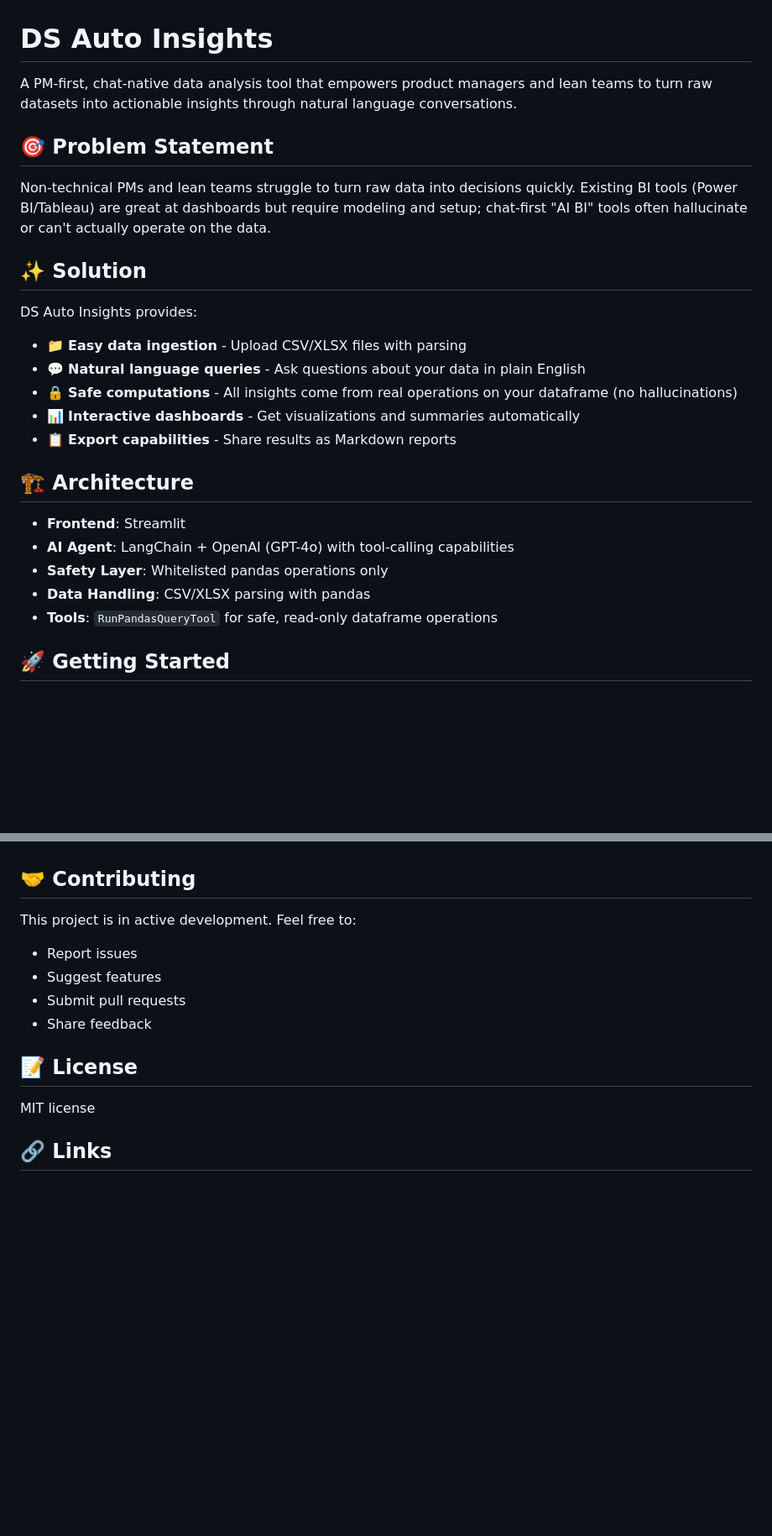
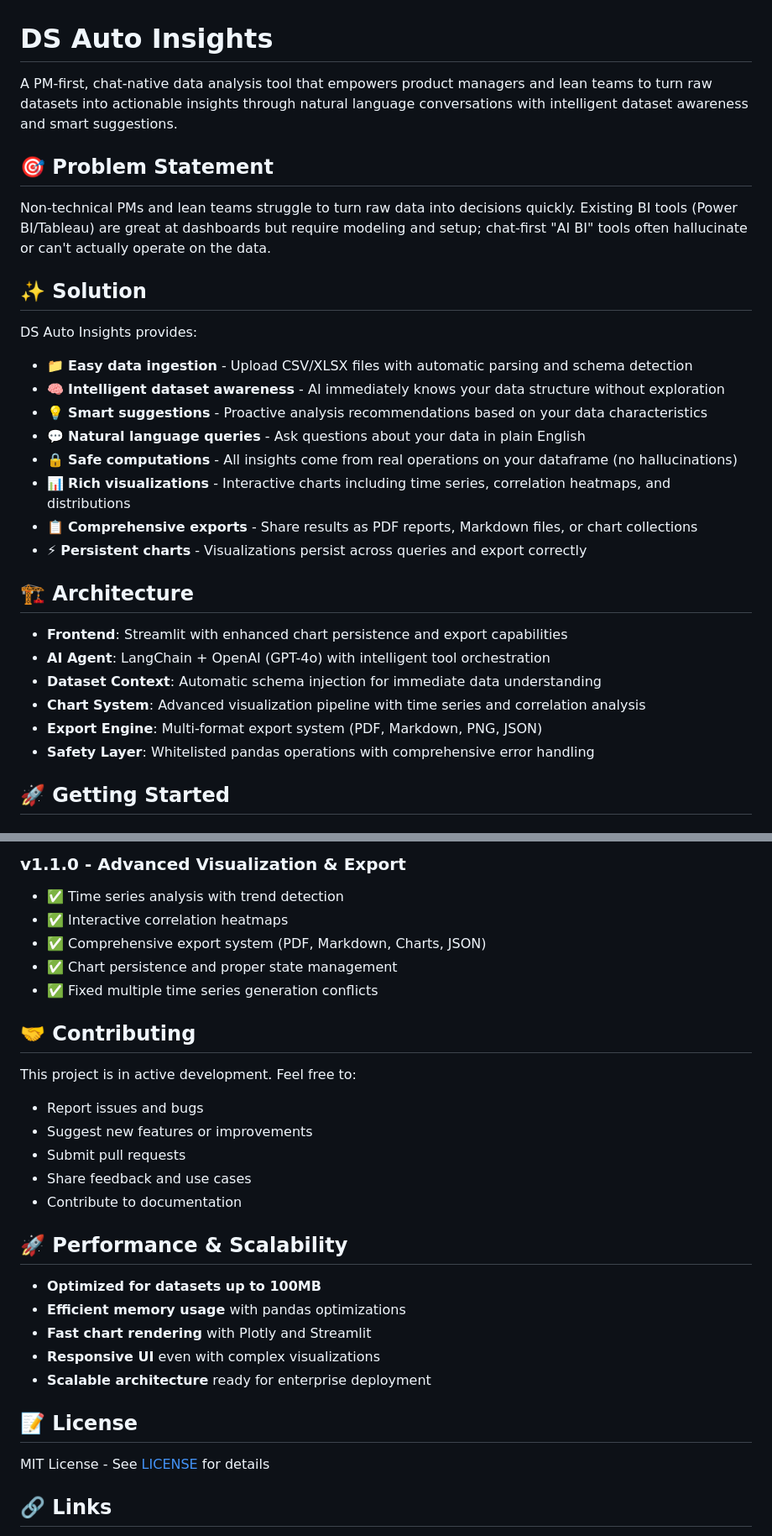
Before and after one commit to oogunbiyi21/stats-compass, a Markdown page: README.md, 2 parts joined by grey strips. Shown at 84% size. Drawn GitHub-style; blank space fills up the shorter version.

```diff
--- a/README.md
+++ b/README.md
@@ -1,6 +1,6 @@
 # DS Auto Insights
 
-A PM-first, chat-native data analysis tool that empowers product managers and lean teams to turn raw datasets into actionable insights through natural language conversations.
+A PM-first, chat-native data analysis tool that empowers product managers and lean teams to turn raw datasets into actionable insights through natural language conversations with intelligent dataset awareness and smart suggestions.
 
 ## 🎯 Problem Statement
 
@@ -9,19 +9,23 @@ Non-technical PMs and lean teams struggle to turn raw data into decisions quickl
 ## ✨ Solution
 
 DS Auto Insights provides:
-- 📁 **Easy data ingestion** - Upload CSV/XLSX files with parsing
+- 📁 **Easy data ingestion** - Upload CSV/XLSX files with automatic parsing and schema detection
+- 🧠 **Intelligent dataset awareness** - AI immediately knows your data structure without exploration
+- 💡 **Smart suggestions** - Proactive analysis recommendations based on your data characteristics
 - 💬 **Natural language queries** - Ask questions about your data in plain English
 - 🔒 **Safe computations** - All insights come from real operations on your dataframe (no hallucinations)
-- 📊 **Interactive dashboards** - Get visualizations and summaries automatically
-- 📋 **Export capabilities** - Share results as Markdown reports
+- 📊 **Rich visualizations** - Interactive charts including time series, correlation heatmaps, and distributions
+- 📋 **Comprehensive exports** - Share results as PDF reports, Markdown files, or chart collections
+- ⚡ **Persistent charts** - Visualizations persist across queries and export correctly
 
 ## 🏗️ Architecture
 
-- **Frontend**: Streamlit
-- **AI Agent**: LangChain + OpenAI (GPT-4o) with tool-calling capabilities
-- **Safety Layer**: Whitelisted pandas operations only
-- **Data Handling**: CSV/XLSX parsing with pandas
-- **Tools**: `RunPandasQueryTool` for safe, read-only dataframe operations
+- **Frontend**: Streamlit with enhanced chart persistence and export capabilities
+- **AI Agent**: LangChain + OpenAI (GPT-4o) with intelligent tool orchestration
+- **Dataset Context**: Automatic schema injection for immediate data understanding
+- **Chart System**: Advanced visualization pipeline with time series and correlation analysis
+- **Export Engine**: Multi-format export system (PDF, Markdown, PNG, JSON)
+- **Safety Layer**: Whitelisted pandas operations with comprehensive error handling
 
 ## 🚀 Getting Started
 
@@ -96,15 +131,30 @@ See [PM Data Tool Roadmap.txt](PM%20Data%20Tool%20Roadmap.txt) for detailed deve
+### v1.1.0 - Advanced Visualization & Export
+- ✅ Time series analysis with trend detection
+- ✅ Interactive correlation heatmaps
+- ✅ Comprehensive export system (PDF, Markdown, Charts, JSON)
+- ✅ Chart persistence and proper state management
+- ✅ Fixed multiple time series generation conflicts
 
 ## 🤝 Contributing
 
 This project is in active development. Feel free to:
-- Report issues
-- Suggest features
+- Report issues and bugs
+- Suggest new features or improvements
 - Submit pull requests
-- Share feedback
+- Share feedback and use cases
+- Contribute to documentation
+
+## 🚀 Performance & Scalability
+
+- **Optimized for datasets up to 100MB**
+- **Efficient memory usage** with pandas optimizations
+- **Fast chart rendering** with Plotly and Streamlit
+- **Responsive UI** even with complex visualizations
+- **Scalable architecture** ready for enterprise deployment
 
 ## 📝 License
 
-MIT license
+MIT License - See [LICENSE](LICENSE) for details
 
 ## 🔗 Links
 
```
Also changed, not shown: other parts of README.md (+58 -24 lines).
